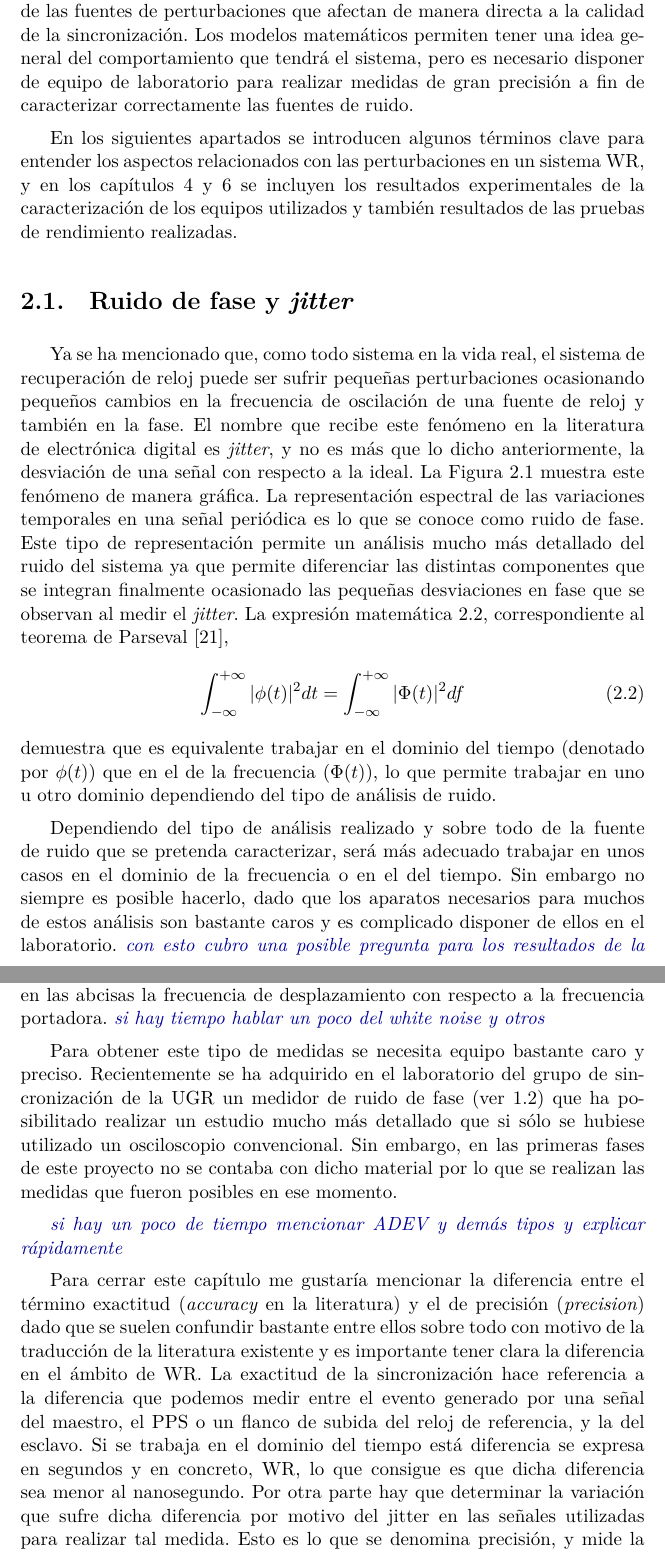
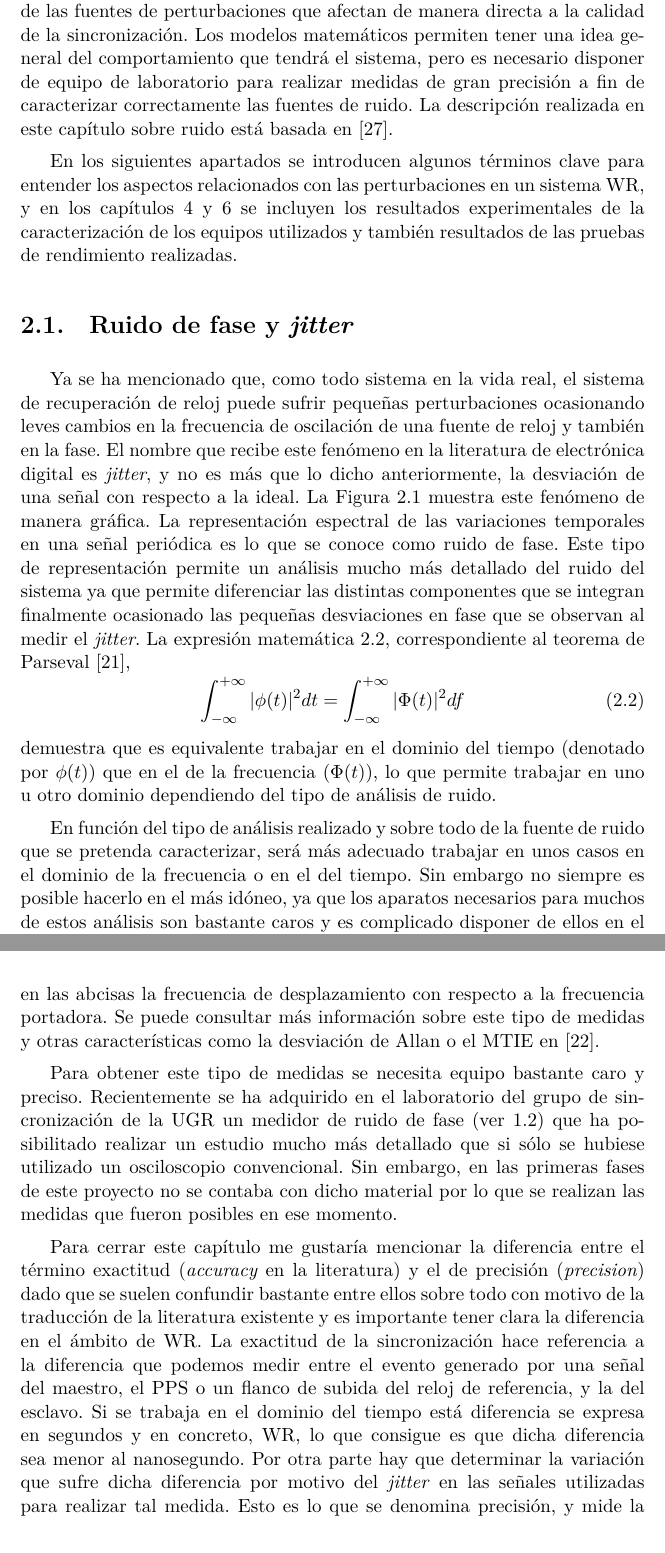
Before and after one commit to felipet/memoria_tfm, a LaTeX thesis (proyecto.tex, which reads teoria/03_Ruido.tex): two parts of pages 32 and 34 of 80, joined at a grey line, cut so that both start at the same text. Compiled offline with XeLaTeX.

Commit message:
rev: capitulo de ruido

```diff
--- a/teoria/03_Ruido.tex
+++ b/teoria/03_Ruido.tex
@@ -36,7 +36,8 @@ fuentes de perturbaciones que afectan de manera directa a la calidad de la
 sincronización. Los modelos matemáticos permiten tener una idea general del
 comportamiento que tendrá el sistema, pero es necesario disponer de equipo de
 laboratorio para realizar medidas de gran precisión a fin de caracterizar
-correctamente las fuentes de ruido.
+correctamente las fuentes de ruido. La descripción realizada en este capítulo
+sobre ruido está basada en \cite{Wlostowski2011}.
 
 En los siguientes apartados se introducen algunos términos clave para entender
 los aspectos relacionados con las perturbaciones en un sistema WR, y en los
@@ -47,8 +48,8 @@ resultados de las pruebas de rendimiento realizadas.
 \section{Ruido de fase y \textit{jitter}}
 
 Ya se ha mencionado que, como todo sistema en la vida real, el sistema de
-recuperación de reloj puede ser sufrir pequeñas perturbaciones ocasionando
-pequeños cambios en la frecuencia de oscilación de una fuente de reloj y
+recuperación de reloj puede sufrir pequeñas perturbaciones ocasionando
+leves cambios en la frecuencia de oscilación de una fuente de reloj y
 también en la fase. El nombre que recibe este fenómeno en la literatura de
 electrónica digital es \textit{jitter}, y no es más que lo dicho anteriormente,
 la desviación de una señal con respecto a la ideal. La Figura \ref{fig:jitter}
@@ -81,13 +82,13 @@ observan al medir el \textit{jitter}. La expresión matemática
 \end{figure}
 
 
-Dependiendo del tipo de análisis realizado y sobre todo de
+En función del tipo de análisis realizado y sobre todo de
 la fuente de ruido que se pretenda caracterizar, será más adecuado trabajar en
 unos casos en el dominio de la frecuencia o en el del tiempo. Sin embargo no
-siempre es posible hacerlo, dado que los aparatos necesarios para muchos de
+siempre es posible hacerlo en el más idóneo, ya que los aparatos necesarios
+para muchos de
 estos análisis son bastante caros y es complicado disponer de ellos en el
-laboratorio. \incomment{con esto cubro una posible pregunta para los resultados
-de la cadena de por qué se tomaron con el osciloscopio y no con otra cosa} El
+laboratorio. El
 problema que tiene medir ruido de fase en el dominio del tiempo
 (\textit{jitter}) es el caracter no estacionario del valor RMS del mismo, que
 va creciendo con forme se aumenta el tiempo de medición.
@@ -118,7 +119,8 @@ La Figura \ref{fig:psdnoise} muestra los distintos tipos de ruido que se
 identifican por la pendiente de la curva PSD en una doble escala logarítmica.
 En el eje de ordenadas se mide la potencia relativa a la señal portadora en dB,
 y en las abcisas la frecuencia de desplazamiento con respecto a la frecuencia
-portadora. \incomment{si hay tiempo hablar un poco del white noise y otros}
+portadora. Se puede consultar más información sobre este tipo de medidas y
+otras características como la desviación de Allan o el MTIE en \cite{Riley1994}.
 
 Para obtener este tipo de medidas se necesita equipo bastante caro y preciso.
 Recientemente se ha adquirido en el laboratorio del grupo de sincronización de
@@ -127,9 +129,6 @@ realizar un estudio mucho más detallado que si sólo se hubiese utilizado un
 osciloscopio convencional. Sin embargo, en las primeras fases de este proyecto
 no se contaba con dicho material por lo que se realizan las medidas que fueron
 posibles en ese momento.
-
-\incomment{si hay un poco de tiempo mencionar ADEV y demás tipos y explicar
-rápidamente}
 
 Para cerrar este capítulo me gustaría mencionar la diferencia entre el término
 exactitud (\textit{accuracy} en la literatura) y el de precisión
@@ -141,7 +140,7 @@ una señal del maestro, el PPS o un flanco de subida del reloj de referencia, y
 la del esclavo. Si se trabaja en el dominio del tiempo está diferencia se
 expresa en segundos y en concreto, WR, lo que consigue es que dicha diferencia
 sea menor al nanosegundo. Por otra parte hay que determinar la variación que
-sufre dicha diferencia por motivo del \text{jitter} en las señales utilizadas
+sufre dicha diferencia por motivo del \textit{jitter} en las señales utilizadas
 para realizar tal medida. Esto es lo que se denomina precisión, y mide la
 estabilidad de la señal generada. El objetivo de WR es que se mantenga en el
 orden del picosegundo, lo que quiere decir que la variación en la señal
```
Also changed, not shown: teoria/03_Ruido.tex (2 more changed lines).
